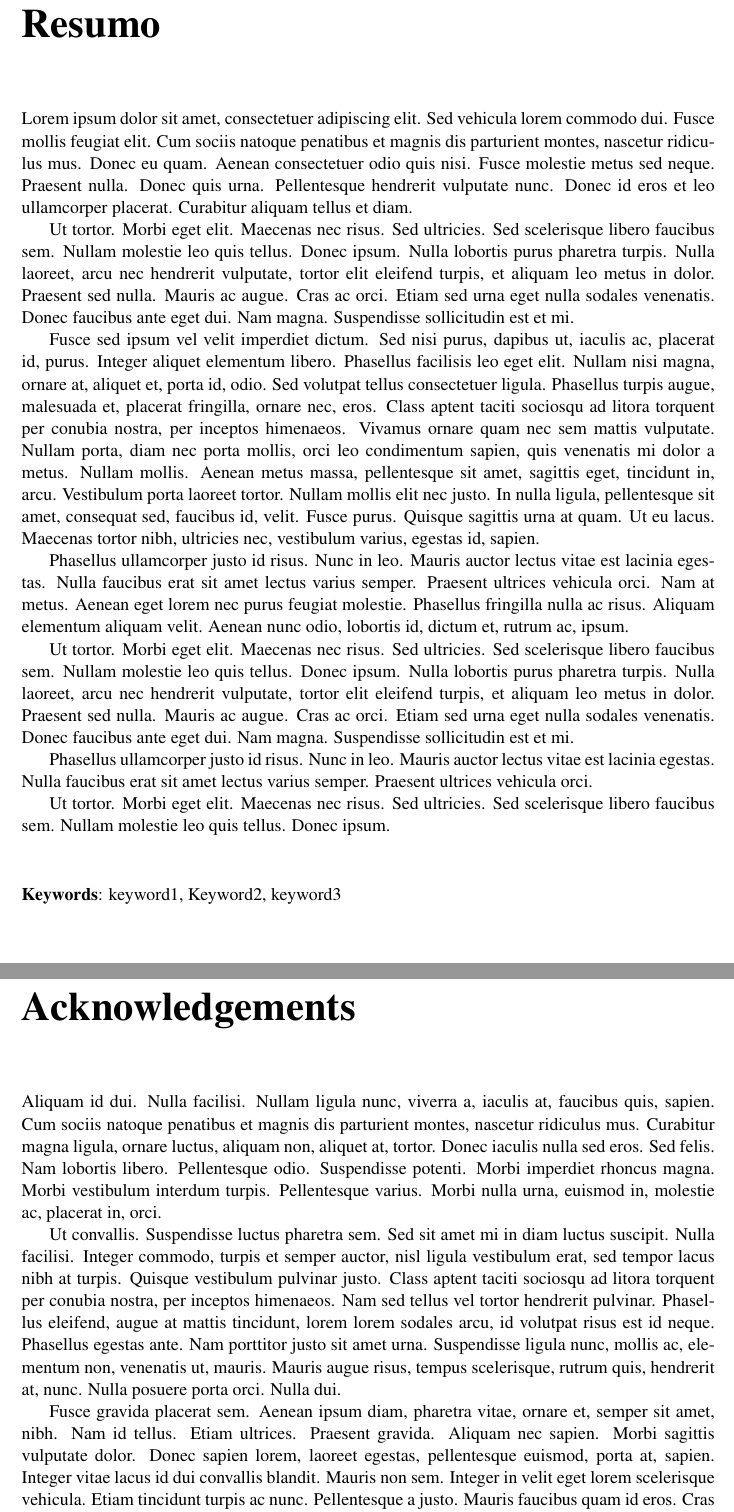
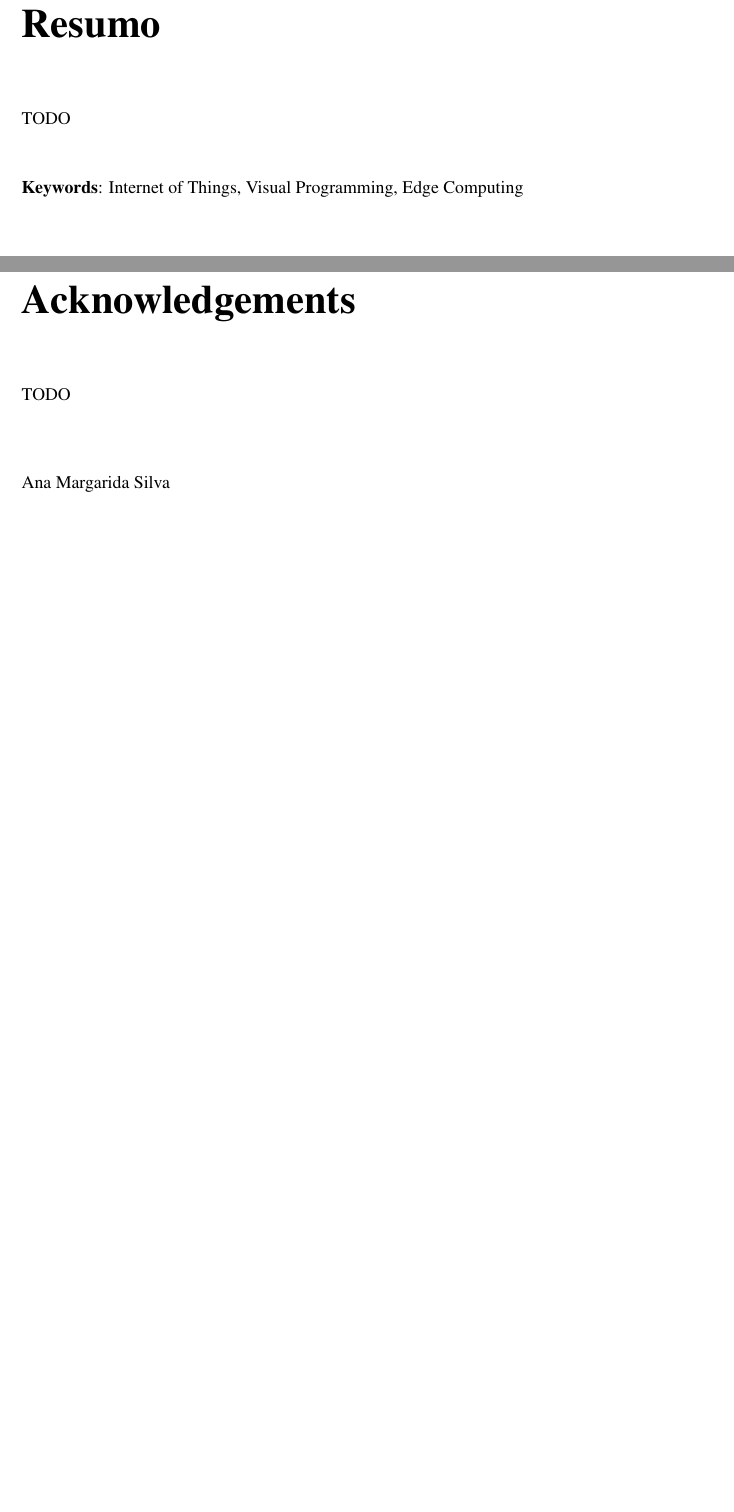
Before and after one commit to BeeMargarida/dissertation, a LaTeX thesis (thesis/thesis.tex, which reads thesis/abstract.tex, thesis/acknows.tex): two parts of pages 7 and 9 of 42, joined at a grey line, cut so that both start at the same text, the shorter picture padded with empty space. Compiled offline with pdfLaTeX.

Commit message:
removed lorem ipsum

```diff
--- a/thesis/abstract.tex
+++ b/thesis/abstract.tex
@@ -18,60 +18,7 @@ As a result, we expect to achieve a more robust and efficient execution of IoT s
 
 \chapter*{Resumo}
 
-Lorem ipsum dolor sit amet, consectetuer adipiscing elit. Sed vehicula
-lorem commodo dui. Fusce mollis feugiat elit. Cum sociis natoque
-penatibus et magnis dis parturient montes, nascetur ridiculus
-mus. Donec eu quam. Aenean consectetuer odio quis nisi. Fusce molestie
-metus sed neque. Praesent nulla. Donec quis urna. Pellentesque
-hendrerit vulputate nunc. Donec id eros et leo ullamcorper
-placerat. Curabitur aliquam tellus et diam.
-
-Ut tortor. Morbi eget elit. Maecenas nec risus. Sed ultricies. Sed
-scelerisque libero faucibus sem. Nullam molestie leo quis
-tellus. Donec ipsum. Nulla lobortis purus pharetra turpis. Nulla
-laoreet, arcu nec hendrerit vulputate, tortor elit eleifend turpis, et
-aliquam leo metus in dolor. Praesent sed nulla. Mauris ac augue. Cras
-ac orci. Etiam sed urna eget nulla sodales venenatis. Donec faucibus
-ante eget dui. Nam magna. Suspendisse sollicitudin est et mi.
-
-Fusce sed ipsum vel velit imperdiet dictum. Sed nisi purus, dapibus
-ut, iaculis ac, placerat id, purus. Integer aliquet elementum
-libero. Phasellus facilisis leo eget elit. Nullam nisi magna, ornare
-at, aliquet et, porta id, odio. Sed volutpat tellus consectetuer
-ligula. Phasellus turpis augue, malesuada et, placerat fringilla,
-ornare nec, eros. Class aptent taciti sociosqu ad litora torquent per
-conubia nostra, per inceptos himenaeos. Vivamus ornare quam nec sem
-mattis vulputate. Nullam porta, diam nec porta mollis, orci leo
-condimentum sapien, quis venenatis mi dolor a metus. Nullam
-mollis. Aenean metus massa, pellentesque sit amet, sagittis eget,
-tincidunt in, arcu. Vestibulum porta laoreet tortor. Nullam mollis
-elit nec justo. In nulla ligula, pellentesque sit amet, consequat sed,
-faucibus id, velit. Fusce purus. Quisque sagittis urna at quam. Ut eu
-lacus. Maecenas tortor nibh, ultricies nec, vestibulum varius, egestas
-id, sapien.
-
-Phasellus ullamcorper justo id risus. Nunc in leo. Mauris auctor
-lectus vitae est lacinia egestas. Nulla faucibus erat sit amet lectus
-varius semper. Praesent ultrices vehicula orci. Nam at metus. Aenean
-eget lorem nec purus feugiat molestie. Phasellus fringilla nulla ac
-risus. Aliquam elementum aliquam velit. Aenean nunc odio, lobortis id,
-dictum et, rutrum ac, ipsum.
-
-Ut tortor. Morbi eget elit. Maecenas nec risus. Sed ultricies. Sed
-scelerisque libero faucibus sem. Nullam molestie leo quis
-tellus. Donec ipsum. Nulla lobortis purus pharetra turpis. Nulla
-laoreet, arcu nec hendrerit vulputate, tortor elit eleifend turpis, et
-aliquam leo metus in dolor. Praesent sed nulla. Mauris ac augue. Cras
-ac orci. Etiam sed urna eget nulla sodales venenatis. Donec faucibus
-ante eget dui. Nam magna. Suspendisse sollicitudin est et mi.
-
-Phasellus ullamcorper justo id risus. Nunc in leo. Mauris auctor
-lectus vitae est lacinia egestas. Nulla faucibus erat sit amet lectus
-varius semper. Praesent ultrices vehicula orci.
-
-Ut tortor. Morbi eget elit. Maecenas nec risus. Sed ultricies. Sed
-scelerisque libero faucibus sem. Nullam molestie leo quis
-tellus. Donec ipsum.
+TODO
 
 \vspace*{10mm}\noindent
-\textbf{Keywords}: keyword1, Keyword2, keyword3
+\textbf{Keywords}: Internet of Things, Visual Programming, Edge Computing
--- a/thesis/acknows.tex
+++ b/thesis/acknows.tex
@@ -1,36 +1,7 @@
 \chapter*{Acknowledgements}
 %\chapter*{Agradecimentos}
 
-Aliquam id dui. Nulla facilisi. Nullam ligula nunc, viverra a, iaculis
-at, faucibus quis, sapien. Cum sociis natoque penatibus et magnis dis
-parturient montes, nascetur ridiculus mus. Curabitur magna ligula,
-ornare luctus, aliquam non, aliquet at, tortor. Donec iaculis nulla
-sed eros. Sed felis. Nam lobortis libero. Pellentesque
-odio. Suspendisse potenti. Morbi imperdiet rhoncus magna. Morbi
-vestibulum interdum turpis. Pellentesque varius. Morbi nulla urna,
-euismod in, molestie ac, placerat in, orci.
-
-Ut convallis. Suspendisse luctus pharetra sem. Sed sit amet mi in diam
-luctus suscipit. Nulla facilisi. Integer commodo, turpis et semper
-auctor, nisl ligula vestibulum erat, sed tempor lacus nibh at
-turpis. Quisque vestibulum pulvinar justo. Class aptent taciti
-sociosqu ad litora torquent per conubia nostra, per inceptos
-himenaeos. Nam sed tellus vel tortor hendrerit pulvinar. Phasellus
-eleifend, augue at mattis tincidunt, lorem lorem sodales arcu, id
-volutpat risus est id neque. Phasellus egestas ante. Nam porttitor
-justo sit amet urna. Suspendisse ligula nunc, mollis ac, elementum
-non, venenatis ut, mauris. Mauris augue risus, tempus scelerisque,
-rutrum quis, hendrerit at, nunc. Nulla posuere porta orci. Nulla dui.
-
-Fusce gravida placerat sem. Aenean ipsum diam, pharetra vitae, ornare
-et, semper sit amet, nibh. Nam id tellus. Etiam ultrices. Praesent
-gravida. Aliquam nec sapien. Morbi sagittis vulputate dolor. Donec
-sapien lorem, laoreet egestas, pellentesque euismod, porta at,
-sapien. Integer vitae lacus id dui convallis blandit. Mauris non
-sem. Integer in velit eget lorem scelerisque vehicula. Etiam tincidunt
-turpis ac nunc. Pellentesque a justo. Mauris faucibus quam id
-eros. Cras pharetra. Fusce rutrum vulputate lorem. Cras pretium magna
-in nisl. Integer ornare dui non pede.
+TODO
 
 \vspace{10mm}
-\flushleft{Author}
+\flushleft{Ana Margarida Silva}
```
